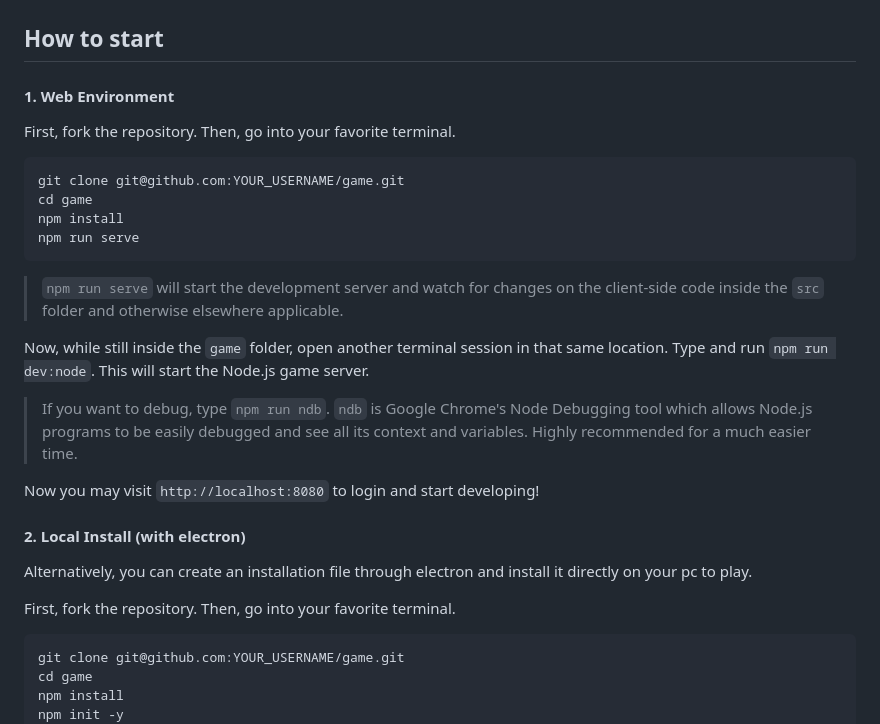
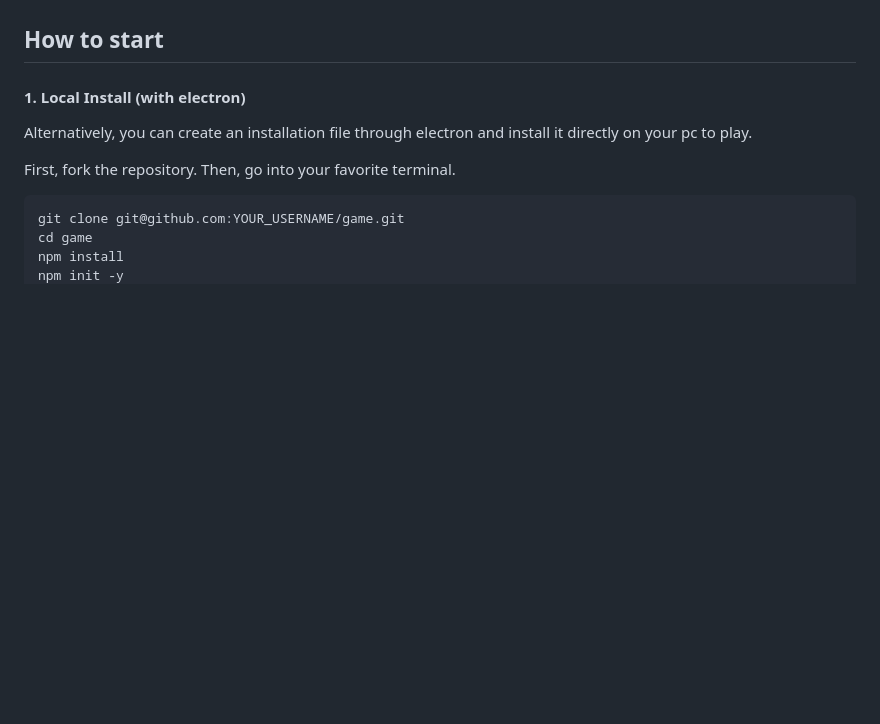
Before and after one commit to SE-cocacola/agricola, a Markdown page: README.md, the part around the change. Drawn GitHub-style; blank space fills up the shorter version.

Commit message:
howtostart 수정

```diff
--- a/README.md
+++ b/README.md
@@ -24,23 +24,7 @@
 
 ## How to start
 
-#### 1. Web Environment
-First, fork the repository. Then, go into your favorite terminal.
-
-    git clone git@github.com:YOUR_USERNAME/game.git
-    cd game
-    npm install
-    npm run serve
-
-> `npm run serve` will start the development server and watch for changes on the client-side code inside the `src` folder and otherwise elsewhere applicable.
-
-Now, while still inside the `game` folder, open another terminal session in that same location. Type and run `npm run dev:node`. This will start the Node.js game server.
-
-> If you want to debug, type `npm run ndb`. `ndb` is Google Chrome's Node Debugging tool which allows Node.js programs to be easily debugged and see all its context and variables. Highly recommended for a much easier time.
-
-Now you may visit `http://localhost:8080` to login and start developing!
-
-#### 2. Local Install (with electron)
+#### 1. Local Install (with electron)
 
 Alternatively, you can create an installation file through electron and install it directly on your pc to play.
 
```
